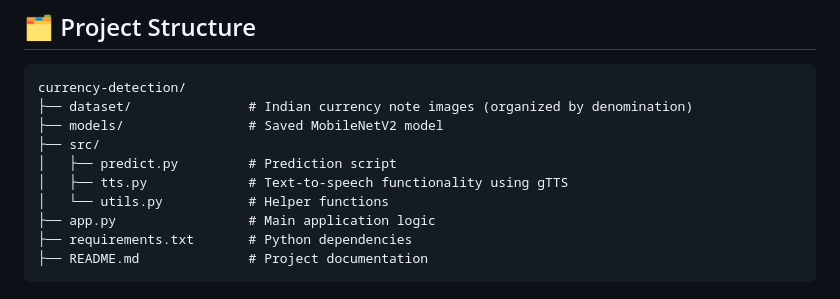
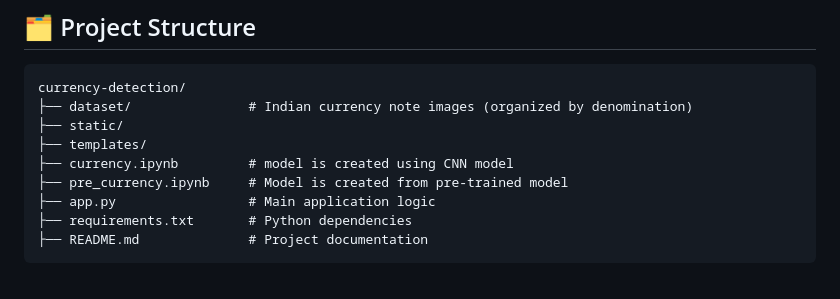
Before and after one commit to rkvperpetual/Currency-Detector, a Markdown page: README.md, the part around the change. GitHub-like rendering.

````diff
--- a/README.md
+++ b/README.md
@@ -24,11 +24,10 @@ This project aims to help visually impaired individuals identify Indian currency
 ```
 currency-detection/
 ├── dataset/               # Indian currency note images (organized by denomination)
-├── models/                # Saved MobileNetV2 model
-├── src/
-│   ├── predict.py         # Prediction script
-│   ├── tts.py             # Text-to-speech functionality using gTTS
-│   └── utils.py           # Helper functions
+├── static/
+├── templates/
+├── currency.ipynb         # model is created using CNN model
+├── pre_currency.ipynb     # Model is created from pre-trained model
 ├── app.py                 # Main application logic
 ├── requirements.txt       # Python dependencies
 ├── README.md              # Project documentation
````
